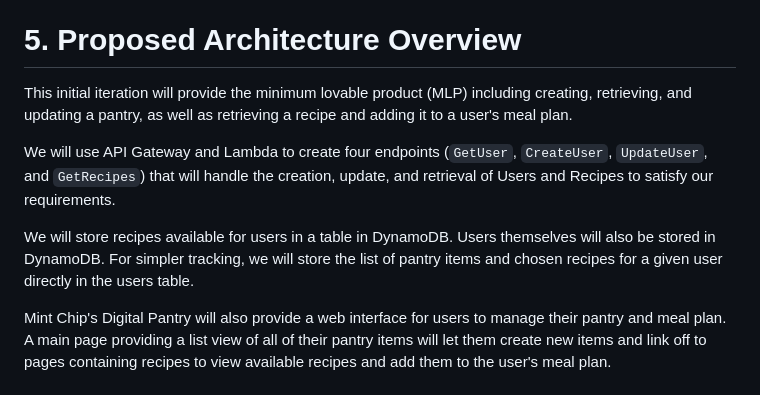
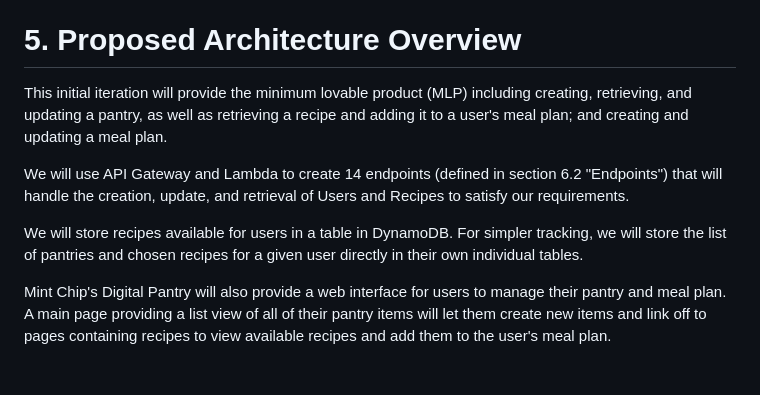
Before and after one commit to Brecghan/Midstone_Clone, a Markdown page: resources/design-document.md, the part around the change. Rendered like a GitHub page.

Commit message:
design doc update

```diff
--- a/resources/design-document.md
+++ b/resources/design-document.md
@@ -68,17 +68,14 @@ U12. As a MCDP customer, I want to be able to have a display name separate from
 # 5. Proposed Architecture Overview
 
 This initial iteration will provide the minimum lovable product (MLP) including
-creating, retrieving, and updating a pantry, as well as retrieving a recipe and adding it to a user's meal plan.
+creating, retrieving, and updating a pantry, as well as retrieving a recipe and adding it to a user's meal plan; and creating and updating a meal plan.
 
-We will use API Gateway and Lambda to create four endpoints (`GetUser`,
-`CreateUser`, `UpdateUser`, and `GetRecipes`)
+We will use API Gateway and Lambda to create 14 endpoints (defined in section 6.2 "Endpoints")
 that will handle the creation, update, and retrieval of Users and Recipes to satisfy our
 requirements.
 
-We will store recipes available for users in a table in DynamoDB. Users
-themselves will also be stored in DynamoDB. For simpler tracking, we
-will store the list of pantry items and chosen recipes for a given user directly in the users
-table.
+We will store recipes available for users in a table in DynamoDB. For simpler tracking, we
+will store the list of pantries and chosen recipes for a given user directly in their own individual tables.
 
 Mint Chip's Digital Pantry will also provide a web interface for users to manage
 their pantry and meal plan. A main page providing a list view of all of their pantry items
```
